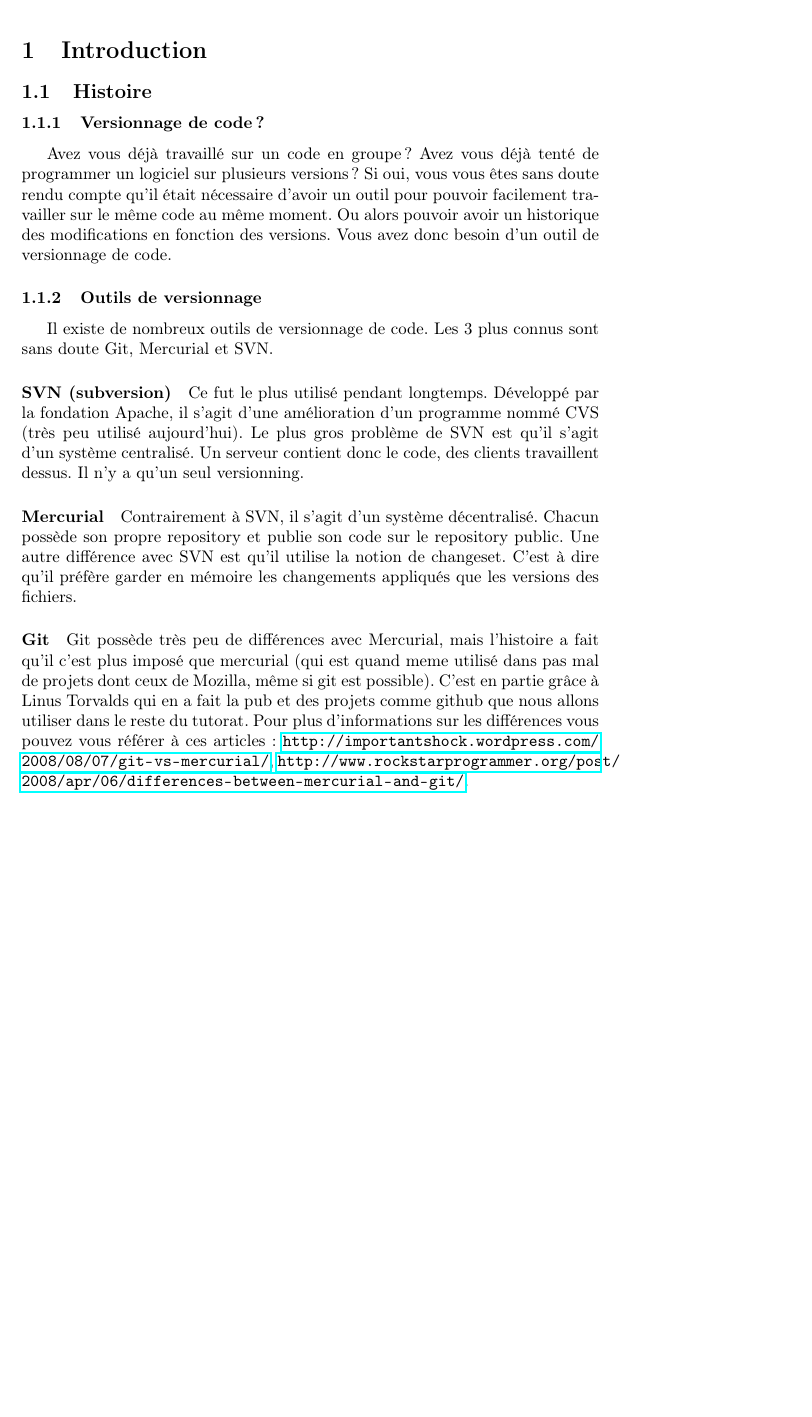
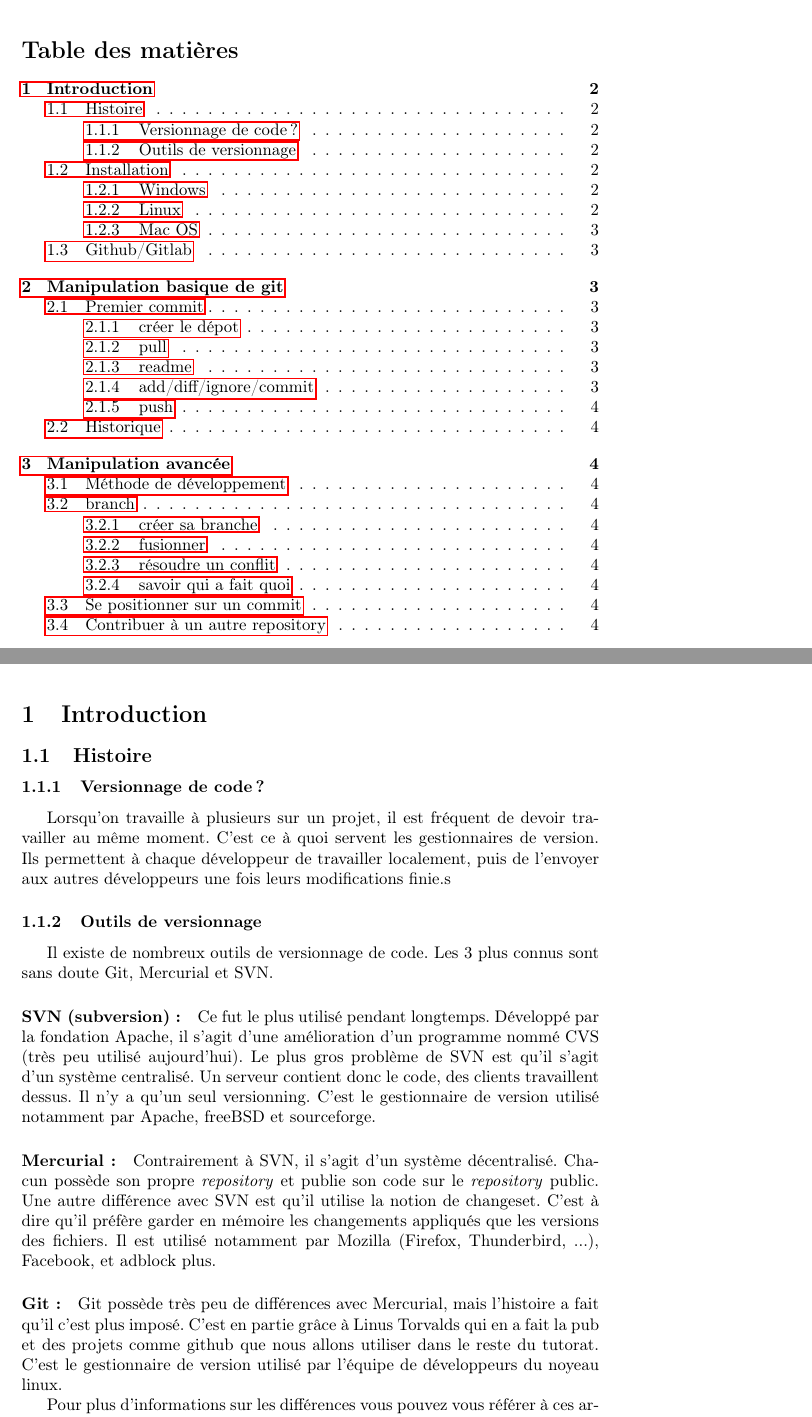
Before and after one commit to C2R1/Tutorats, a LaTeX document (git/tutoratGit.tex): part of page 2 of 4 before the commit and two parts of pages 2 and 3 of 5 after it, the two joined at a grey line, cut at the place of the change, the shorter picture padded with empty space. Compiled offline with pdfLaTeX.

Commit message:
modificationsd de la partie histoire

```diff
--- a/git/tutoratGit.tex
+++ b/git/tutoratGit.tex
@@ -35,19 +35,25 @@
 
 \pagestyle{fancy}
 
+\tableofcontents
+\newpage
+
 \section{Introduction}
   \subsection{Histoire}
     \subsubsection{Versionnage de code?}
-Avez vous déjà travaillé sur un code en groupe ? Avez vous déjà tenté de programmer un logiciel sur plusieurs versions ? Si oui, vous vous êtes sans doute rendu compte qu'il était nécessaire d'avoir un outil pour pouvoir facilement travailler sur le même code au même moment. Ou alors pouvoir avoir un historique des modifications en fonction des versions. Vous avez donc besoin d'un outil de versionnage de code.
+Lorsqu'on travaille \`a plusieurs sur un projet, il est fr\'equent de devoir travailler au m\^eme moment. C'est ce \`a quoi servent les gestionnaires de version. Ils permettent \`a chaque d\'eveloppeur de travailler localement, puis de l'envoyer aux autres d\'eveloppeurs une fois leurs modifications finie.s
+%Avez vous déjà travaillé sur un code en groupe ? Avez vous déjà tenté de programmer un logiciel sur plusieurs versions ? Si oui, vous vous êtes sans doute rendu compte qu'il était nécessaire d'avoir un outil pour pouvoir facilement travailler sur le même code au même moment. Ou alors pouvoir avoir un historique des modifications en fonction des versions. Vous avez donc besoin d'un outil de versionnage de code.
     \subsubsection{Outils de versionnage}
 Il existe de nombreux outils de versionnage de code. Les 3 plus connus sont sans doute Git, Mercurial et SVN.
-      \paragraph{SVN (subversion)}
-Ce fut le plus utilisé pendant longtemps. Développé par la fondation Apache, il s'agit d'une amélioration d'un programme nommé CVS (très peu utilisé aujourd'hui). Le plus gros problème de SVN est qu'il s'agit d'un système centralisé. Un serveur contient donc le code, des clients travaillent dessus. Il n'y a qu'un seul versionning.
-      \paragraph{Mercurial}
-Contrairement à SVN, il s'agit d'un système décentralisé. Chacun possède son propre repository et publie son code sur le repository public. Une autre différence avec SVN est qu'il utilise la notion de changeset. C'est à dire qu'il préfère garder en mémoire les changements appliqués que les versions des fichiers.
-      \paragraph{Git}
-Git possède très peu de différences avec Mercurial, mais l'histoire a fait qu'il c'est plus imposé que mercurial (qui est quand meme utilisé dans pas mal de projets dont ceux de Mozilla, même si git est possible).
+      \paragraph{SVN (subversion)~:}
+Ce fut le plus utilisé pendant longtemps. Développé par la fondation Apache, il s'agit d'une amélioration d'un programme nommé CVS (très peu utilisé aujourd'hui). Le plus gros problème de SVN est qu'il s'agit d'un système centralisé. Un serveur contient donc le code, des clients travaillent dessus. Il n'y a qu'un seul versionning. C'est le gestionnaire de version utilis\'e notamment par Apache, freeBSD et sourceforge.
+      \paragraph{Mercurial~:}
+Contrairement à SVN, il s'agit d'un système décentralisé. Chacun possède son propre \emph{repository} et publie son code sur le \emph{repository} public. Une autre différence avec SVN est qu'il utilise la notion de changeset. C'est à dire qu'il préfère garder en mémoire les changements appliqués que les versions des fichiers. Il est utilis\'e notamment par Mozilla (Firefox, Thunderbird, ...), Facebook, et adblock plus.
+      \paragraph{Git~:}
+Git possède très peu de différences avec Mercurial, mais l'histoire a fait qu'il c'est plus imposé.
 C'est en partie grâce à Linus Torvalds qui en a fait la pub et des projets comme github que nous allons utiliser dans le reste du tutorat.
+C'est le gestionnaire de version utilis\'e par l'\'equipe de d\'eveloppeurs du noyeau linux.
+
 Pour plus d'informations sur les différences vous pouvez vous référer à ces articles : \url{http://importantshock.wordpress.com/2008/08/07/git-vs-mercurial/}, \url{http://www.rockstarprogrammer.org/post/2008/apr/06/differences-between-mercurial-and-git/}.
   \subsection{Installation}
     \subsubsection{Windows}
```
Also changed, not shown: git/tutoratGit.pdf, 6 other files.
